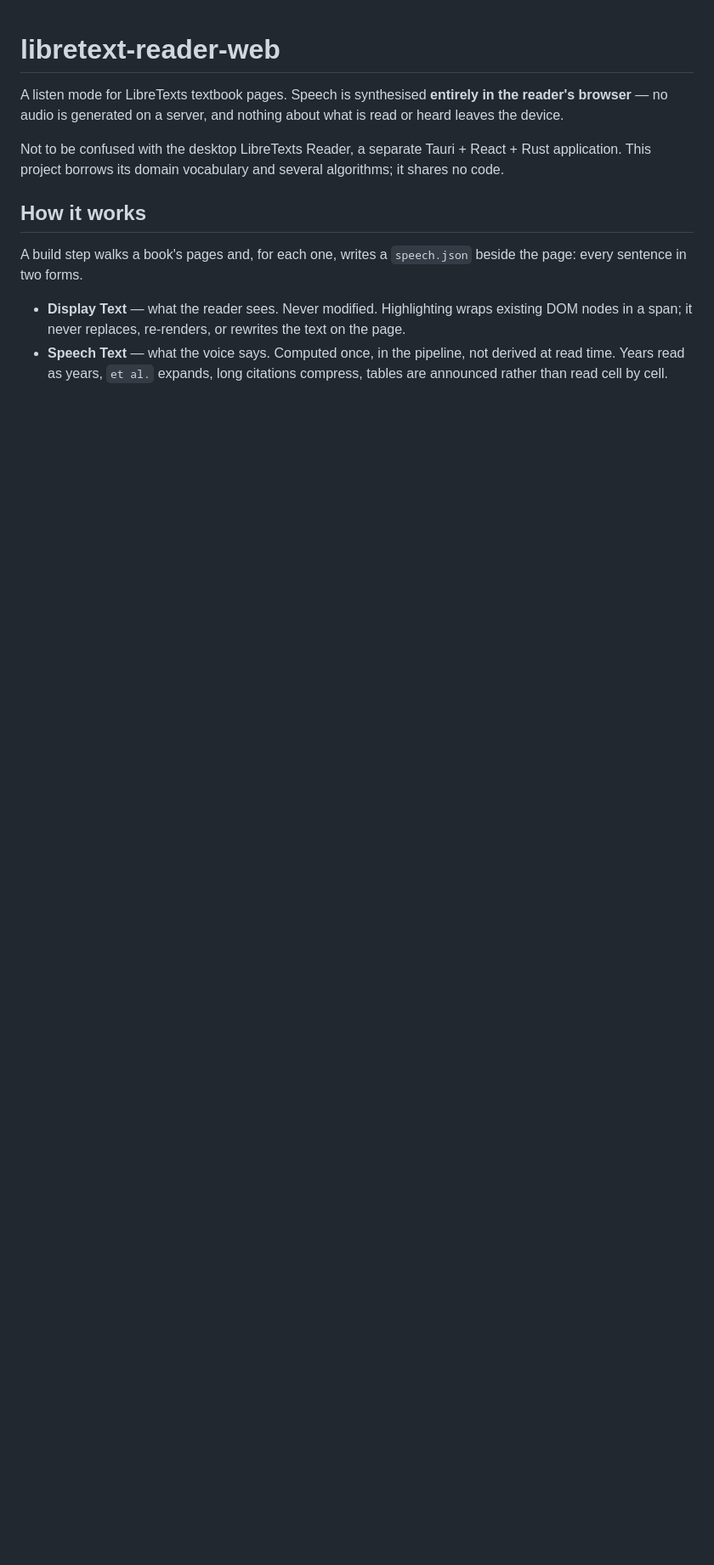
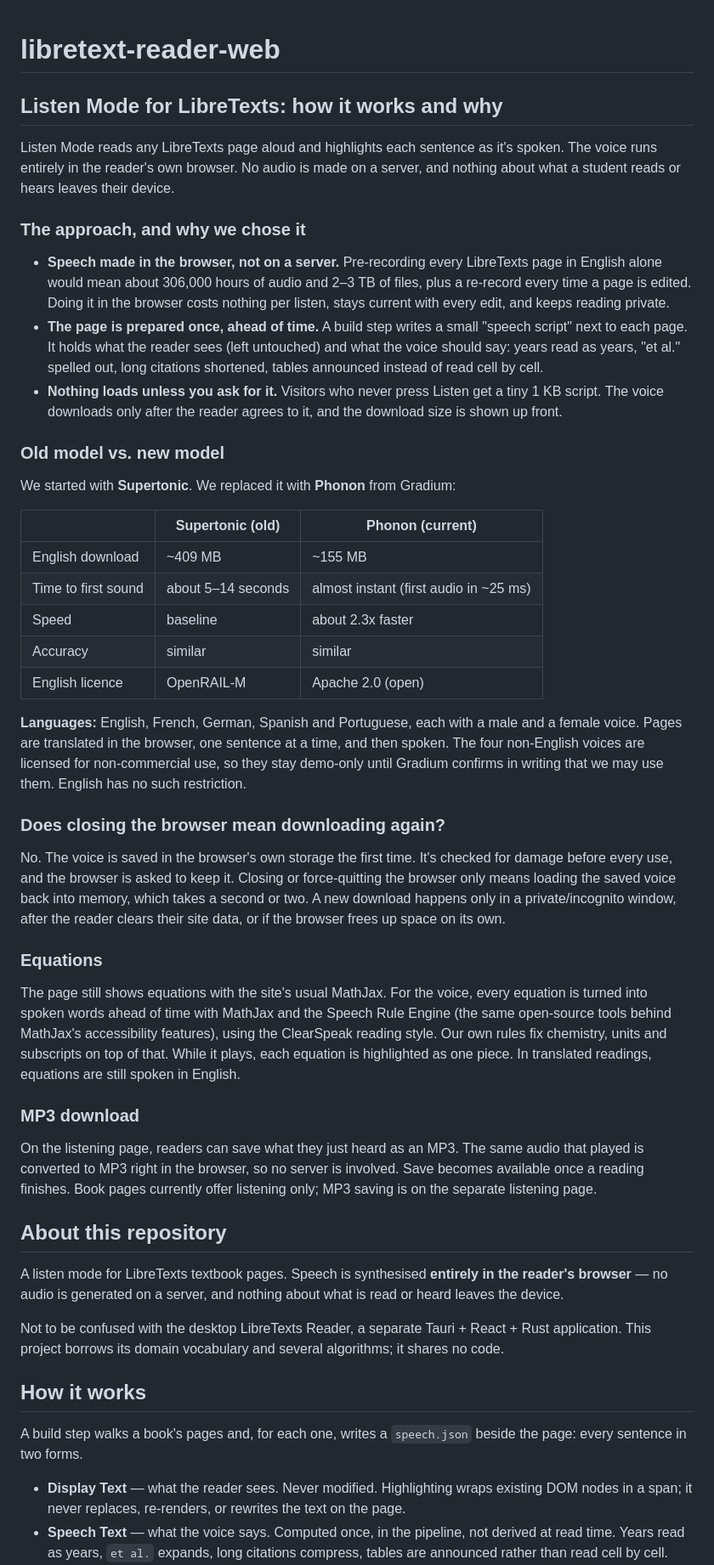
Before and after one commit to johnnyrobot/libretext-reader-web, a Markdown page: README.md, the part around the change. Shown at 85% size. Drawn GitHub-style; blank space fills up the shorter version.

Commit message:
LT-250: README opens with a plain-language overview of Listen mode
What it does and why it runs in the browser, Supertonic against Phonon,
why closing the browser does not download the voice again, how equations
are spoken, and how MP3 save works. The existing intro moves under
"About this repository".

Co-Authored-By: Claude Opus 5.5 <noreply@anthropic.com>

```diff
--- a/README.md
+++ b/README.md
@@ -1,4 +1,42 @@
 # libretext-reader-web
+
+## Listen Mode for LibreTexts: how it works and why
+
+Listen Mode reads any LibreTexts page aloud and highlights each sentence as it's spoken. The voice runs entirely in the reader's own browser. No audio is made on a server, and nothing about what a student reads or hears leaves their device.
+
+### The approach, and why we chose it
+
+- **Speech made in the browser, not on a server.** Pre-recording every LibreTexts page in English alone would mean about 306,000 hours of audio and 2–3 TB of files, plus a re-record every time a page is edited. Doing it in the browser costs nothing per listen, stays current with every edit, and keeps reading private.
+- **The page is prepared once, ahead of time.** A build step writes a small "speech script" next to each page. It holds what the reader sees (left untouched) and what the voice should say: years read as years, "et al." spelled out, long citations shortened, tables announced instead of read cell by cell.
+- **Nothing loads unless you ask for it.** Visitors who never press Listen get a tiny 1 KB script. The voice downloads only after the reader agrees to it, and the download size is shown up front.
+
+### Old model vs. new model
+
+We started with **Supertonic**. We replaced it with **Phonon** from Gradium:
+
+| | Supertonic (old) | Phonon (current) |
+|---|---|---|
+| English download | ~409 MB | ~155 MB |
+| Time to first sound | about 5–14 seconds | almost instant (first audio in ~25 ms) |
+| Speed | baseline | about 2.3x faster |
+| Accuracy | similar | similar |
+| English licence | OpenRAIL-M | Apache 2.0 (open) |
+
+**Languages:** English, French, German, Spanish and Portuguese, each with a male and a female voice. Pages are translated in the browser, one sentence at a time, and then spoken. The four non-English voices are licensed for non-commercial use, so they stay demo-only until Gradium confirms in writing that we may use them. English has no such restriction.
+
+### Does closing the browser mean downloading again?
+
+No. The voice is saved in the browser's own storage the first time. It's checked for damage before every use, and the browser is asked to keep it. Closing or force-quitting the browser only means loading the saved voice back into memory, which takes a second or two. A new download happens only in a private/incognito window, after the reader clears their site data, or if the browser frees up space on its own.
+
+### Equations
+
+The page still shows equations with the site's usual MathJax. For the voice, every equation is turned into spoken words ahead of time with MathJax and the Speech Rule Engine (the same open-source tools behind MathJax's accessibility features), using the ClearSpeak reading style. Our own rules fix chemistry, units and subscripts on top of that. While it plays, each equation is highlighted as one piece. In translated readings, equations are still spoken in English.
+
+### MP3 download
+
+On the listening page, readers can save what they just heard as an MP3. The same audio that played is converted to MP3 right in the browser, so no server is involved. Save becomes available once a reading finishes. Book pages currently offer listening only; MP3 saving is on the separate listening page.
+
+## About this repository
 
 A listen mode for LibreTexts textbook pages. Speech is synthesised **entirely in the
 reader's browser** — no audio is generated on a server, and nothing about what is read or
```
